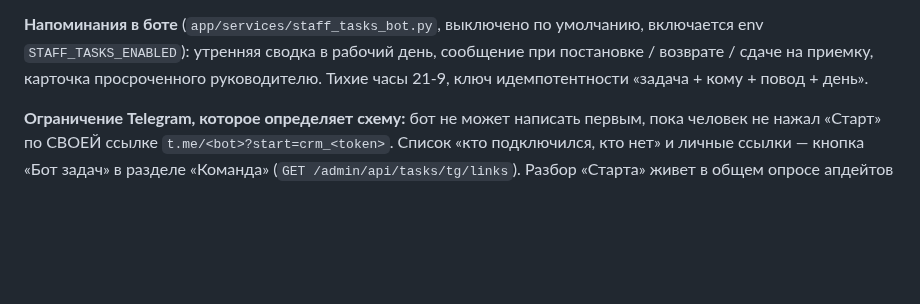
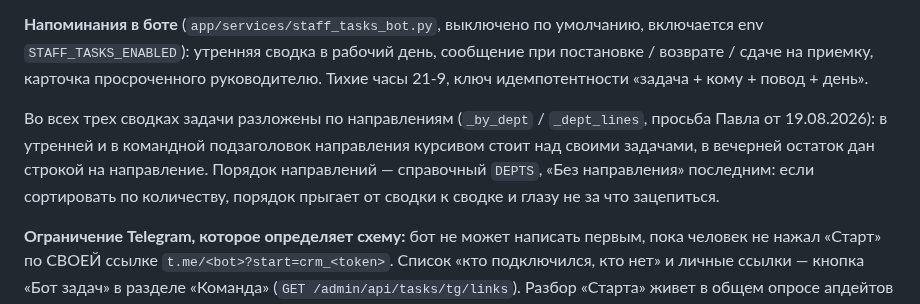
Before and after one commit to EastSideAi/crm_frontend, a Markdown page: CLAUDE.md, the part around the change. GitHub-like rendering; blank space fills up the shorter version.

Commit message:
docs(crm): в карте продукта — разбивка сводок бота по направлениям
Refs: телеграм Павла, 19.08.2026
Operator: Павел Дьяков
Assisted-by: Claude Code (claude-opus-5)

```diff
--- a/CLAUDE.md
+++ b/CLAUDE.md
@@ -223,6 +223,12 @@ result` пишет результат и событие `kind='result'`, пот
 включается env `STAFF_TASKS_ENABLED`): утренняя сводка в рабочий день, сообщение при
 постановке / возврате / сдаче на приемку, карточка просроченного руководителю. Тихие часы
 21-9, ключ идемпотентности «задача + кому + повод + день».
+
+Во всех трех сводках задачи разложены по направлениям (`_by_dept` / `_dept_lines`,
+просьба Павла от 19.08.2026): в утренней и в командной подзаголовок направления курсивом
+стоит над своими задачами, в вечерней остаток дан строкой на направление. Порядок
+направлений — справочный `DEPTS`, «Без направления» последним: если сортировать по
+количеству, порядок прыгает от сводки к сводке и глазу не за что зацепиться.
 
 **Ограничение Telegram, которое определяет схему:** бот не может написать первым, пока
 человек не нажал «Старт» по СВОЕЙ ссылке `t.me/<bot>?start=crm_<token>`. Список «кто
```
